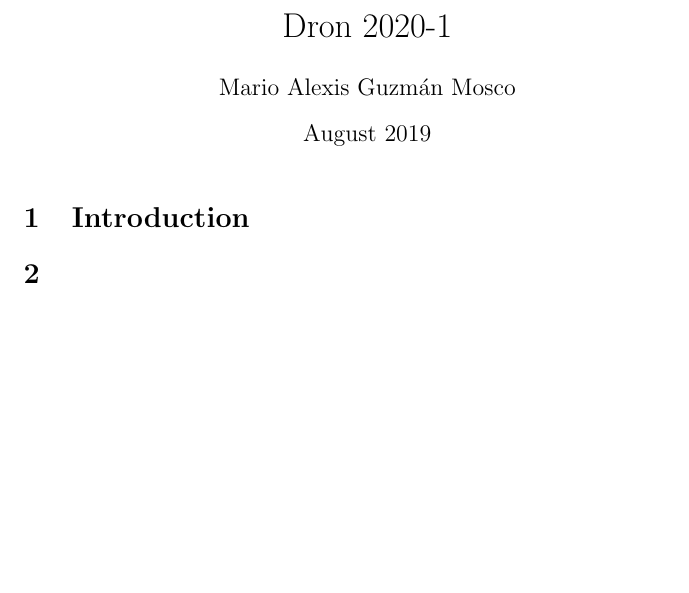
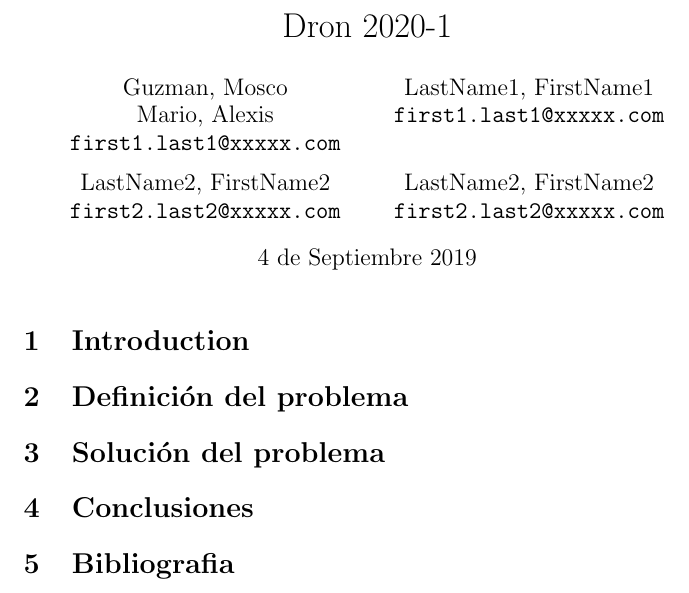
Before and after one commit to dogilla/Latex-Inteligencia-Artifical, a LaTeX document (Dron.tex): part of the page, cut so that both start at the same text, the shorter picture padded with empty space. Compiled offline with pdfLaTeX.

Commit message:
Nuevo Proyecto para inteligencia Artifical

```diff
--- a/Dron.tex
+++ b/Dron.tex
@@ -2,14 +2,31 @@
 \usepackage[utf8]{inputenc}
 
 \title{Dron 2020-1}
-\author{Mario Alexis Guzmán Mosco}
-\date{August 2019}
+\author{
+  Guzman, Mosco\\
+  Mario, Alexis\\
+  \texttt{first1.last1@xxxxx.com}
+  \and
+  LastName1, FirstName1\\
+  \texttt{first1.last1@xxxxx.com}
+  \and
+  LastName2, FirstName2\\
+  \texttt{first2.last2@xxxxx.com}
+  \and
+  LastName2, FirstName2\\
+  \texttt{first2.last2@xxxxx.com}
+}
+\date{4 de Septiembre 2019}
 
 \begin{document}
 
 \maketitle
 
 \section{Introduction}
-\section{}
+\section{Definición del problema}
+\section{Solución del problema}
+\section{Conclusiones}
+\section{Bibliografia}
+
 
 \end{document}
```
Also changed, not shown: Dron.pdf (added), 3 other files.
